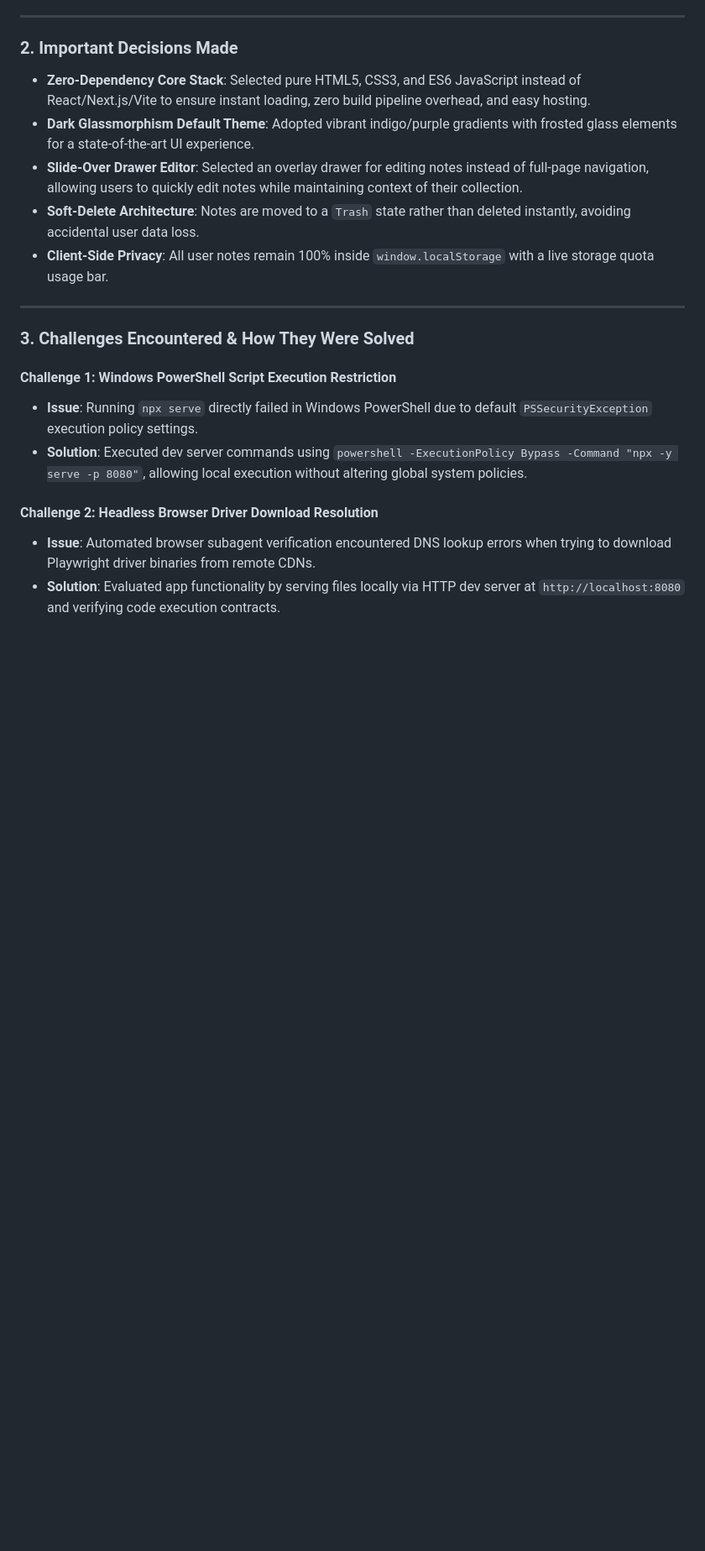
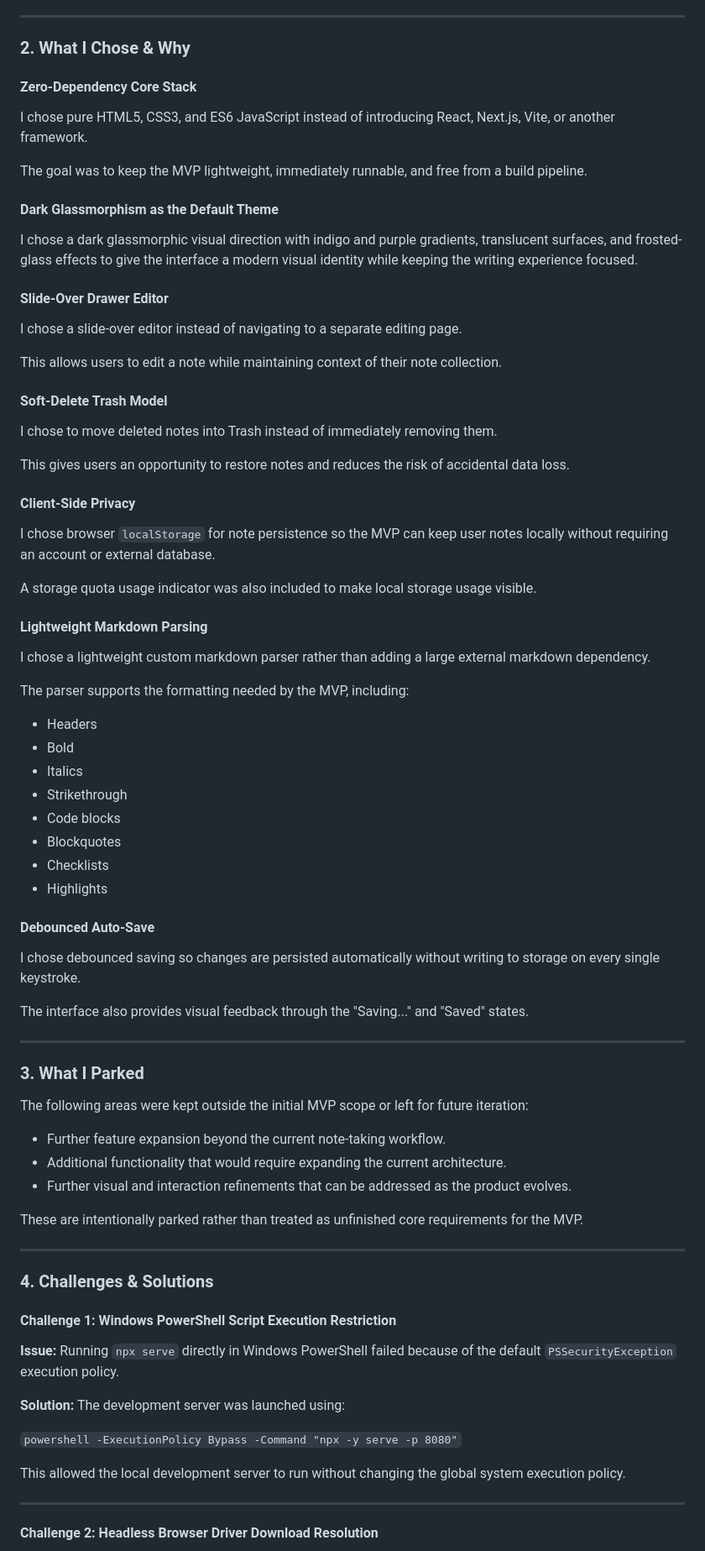
Before and after one commit to Hasoye/JOTTEE-APP, a Markdown page: journal.md, the part around one of its changes. Shown at 84% size. Rendered like a GitHub page; blank space fills up the shorter version.

```diff
--- a/journal.md
+++ b/journal.md
@@ -26,22 +65,86 @@
 
 ---
 
-### 2. Important Decisions Made
-- **Zero-Dependency Core Stack**: Selected pure HTML5, CSS3, and ES6 JavaScript instead of React/Next.js/Vite to ensure instant loading, zero build pipeline overhead, and easy hosting.
-- **Dark Glassmorphism Default Theme**: Adopted vibrant indigo/purple gradients with frosted glass elements for a state-of-the-art UI experience.
-- **Slide-Over Drawer Editor**: Selected an overlay drawer for editing notes instead of full-page navigation, allowing users to quickly edit notes while maintaining context of their collection.
-- **Soft-Delete Architecture**: Notes are moved to a `Trash` state rather than deleted instantly, avoiding accidental user data loss.
-- **Client-Side Privacy**: All user notes remain 100% inside `window.localStorage` with a live storage quota usage bar.
+### 2. What I Chose & Why
+
+#### Zero-Dependency Core Stack
+
+I chose pure HTML5, CSS3, and ES6 JavaScript instead of introducing React, Next.js, Vite, or another framework.
+
+The goal was to keep the MVP lightweight, immediately runnable, and free from a build pipeline.
+
+#### Dark Glassmorphism as the Default Theme
+
+I chose a dark glassmorphic visual direction with indigo and purple gradients, translucent surfaces, and frosted-glass effects to give the interface a modern visual identity while keeping the writing experience focused.
+
+#### Slide-Over Drawer Editor
+
+I chose a slide-over editor instead of navigating to a separate editing page.
+
+This allows users to edit a note while maintaining context of their note collection.
+
+#### Soft-Delete Trash Model
+
+I chose to move deleted notes into Trash instead of immediately removing them.
+
+This gives users an opportunity to restore notes and reduces the risk of accidental data loss.
+
+#### Client-Side Privacy
+
+I chose browser `localStorage` for note persistence so the MVP can keep user notes locally without requiring an account or external database.
+
+A storage quota usage indicator was also included to make local storage usage visible.
+
+#### Lightweight Markdown Parsing
+
+I chose a lightweight custom markdown parser rather than adding a large external markdown dependency.
+
+The parser supports the formatting needed by the MVP, including:
+
+- Headers
+- Bold
+- Italics
+- Strikethrough
+- Code blocks
+- Blockquotes
+- Checklists
+- Highlights
+
+#### Debounced Auto-Save
+
+I chose debounced saving so changes are persisted automatically without writing to storage on every single keystroke.
+
+The interface also provides visual feedback through the "Saving..." and "Saved" states.
 
 ---
 
-### 3. Challenges Encountered & How They Were Solved
+### 3. What I Parked
+
+The following areas were kept outside the initial MVP scope or left for future iteration:
+
+- Further feature expansion beyond the current note-taking workflow.
+- Additional functionality that would require expanding the current architecture.
+- Further visual and interaction refinements that can be addressed as the product evolves.
+
+These are intentionally parked rather than treated as unfinished core requirements for the MVP.
+
+---
+
+### 4. Challenges & Solutions
 
 #### Challenge 1: Windows PowerShell Script Execution Restriction
-- **Issue**: Running `npx serve` directly failed in Windows PowerShell due to default `PSSecurityException` execution policy settings.
-- **Solution**: Executed dev server commands using `powershell -ExecutionPolicy Bypass -Command "npx -y serve -p 8080"`, allowing local execution without altering global system policies.
+
+**Issue:**
+Running `npx serve` directly in Windows PowerShell failed because of the default `PSSecurityException` execution policy.
+
+**Solution:**
+The development server was launched using:
+
+`powershell -ExecutionPolicy Bypass -Command "npx -y serve -p 8080"`
+
+This allowed the local development server to run without changing the global system execution policy.
+
+---
 
 #### Challenge 2: Headless Browser Driver Download Resolution
-- **Issue**: Automated browser subagent verification encountered DNS lookup errors when trying to download Playwright driver binaries from remote CDNs.
-- **Solution**: Evaluated app functionality by serving files locally via HTTP dev server at `http://localhost:8080` and verifying code execution contracts.
 
```
Also changed, not shown: other parts of journal.md (+93 -22 lines).
